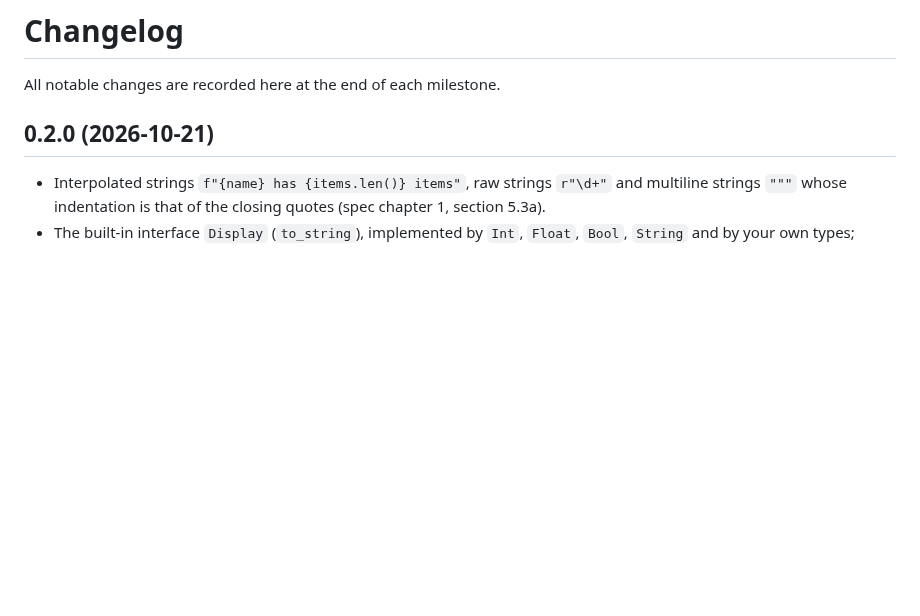
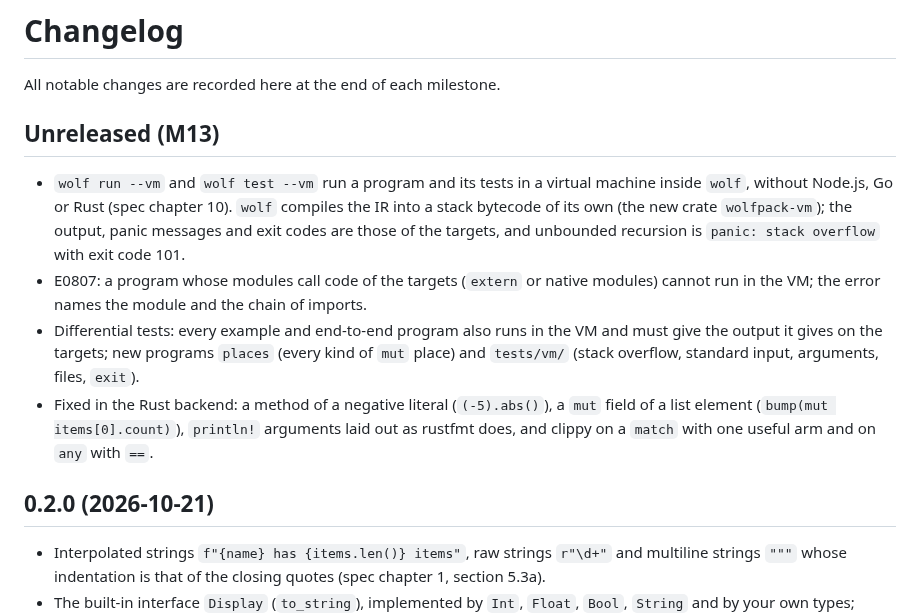
Before and after one commit to realfamousbae/wolfpack, a Markdown page: CHANGELOG.md, the part around the change. Rendered like a GitHub page; blank space fills up the shorter version.

```diff
--- a/CHANGELOG.md
+++ b/CHANGELOG.md
@@ -1,6 +1,21 @@
 # Changelog
 
 All notable changes are recorded here at the end of each milestone.
+
+## Unreleased (M13)
+
+- `wolf run --vm` and `wolf test --vm` run a program and its tests in a virtual machine inside
+  `wolf`, without Node.js, Go or Rust (spec chapter 10). `wolf` compiles the IR into a stack
+  bytecode of its own (the new crate `wolfpack-vm`); the output, panic messages and exit codes are
+  those of the targets, and unbounded recursion is `panic: stack overflow` with exit code 101.
+- E0807: a program whose modules call code of the targets (`extern` or native modules) cannot run
+  in the VM; the error names the module and the chain of imports.
+- Differential tests: every example and end-to-end program also runs in the VM and must give the
+  output it gives on the targets; new programs `places` (every kind of `mut` place) and
+  `tests/vm/` (stack overflow, standard input, arguments, files, `exit`).
+- Fixed in the Rust backend: a method of a negative literal (`(-5).abs()`), a `mut` field of a list
+  element (`bump(mut items[0].count)`), `println!` arguments laid out as rustfmt does, and clippy
+  on a `match` with one useful arm and on `any` with `==`.
 
 ## 0.2.0 (2026-10-21)
 
```
Also changed, not shown: README.md (+8 -8 lines), docs/guide/13-targets.md (+19 -0 lines).
